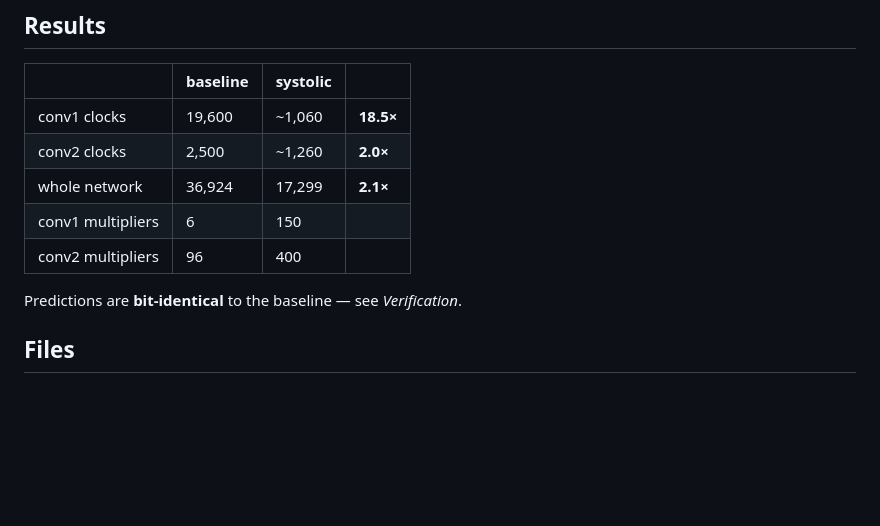
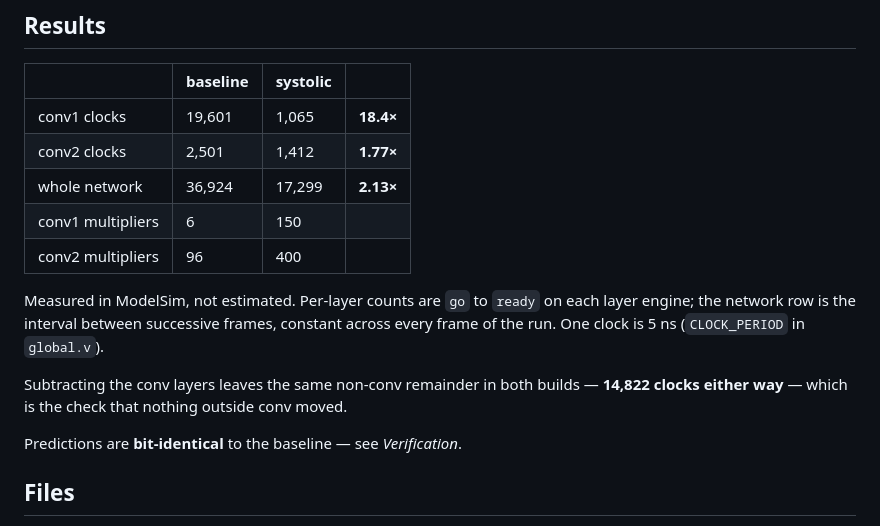
Before and after one commit to AayushSrivastava0307/BTP, a Markdown page: 16bit/README_systolic.md, the part around the change. Rendered like a GitHub page; blank space fills up the shorter version.

Commit message:
README_systolic: correct the conv2 clock figures against measurement
The results table claimed conv2 runs in ~1,260 clocks for a 2.0x speedup.
Measured in ModelSim it is 1,412 clocks, so 1.77x -- the claim was 152 clocks
optimistic. The number is consistent with the RTL state machine, which is six
channel passes of 27 weight-load + 208 stream = 1,410, plus the go/ready
handshake edges.

Every figure in the table is now a measured value rather than an estimate,
taken with ModelSim ASE 20.1 by probing go/ready on each layer engine and the
interval between frames:

  conv1    19,601 -> 1,065   18.4x   (was quoted 19,600 -> ~1,060, 18.5x)
  conv2     2,501 -> 1,412   1.77x   (was quoted  2,500 -> ~1,260, 2.0x)
  network  36,924 -> 17,299  2.13x   (unchanged, exact)

The network figures were already right and reproduce exactly: every frame
interval in the run is 36,924 clocks for the baseline and 17,299 for the
systolic build, with no variation.

Also records the cross-check that makes the per-layer numbers trustworthy:
subtracting the conv layers leaves 14,822 clocks in both builds, confirming
nothing outside conv changed.

No RTL is touched. Unit tests remain 290/290 and predictions remain identical
to the baseline over the frames compared.

```diff
--- a/16bit/README_systolic.md
+++ b/16bit/README_systolic.md
@@ -19,11 +19,18 @@ with the number of PEs; memory traffic does not. That is the whole point.
 
 | | baseline | systolic | |
 |---|---|---|---|
-| conv1 clocks | 19,600 | ~1,060 | **18.5×** |
-| conv2 clocks | 2,500 | ~1,260 | **2.0×** |
-| whole network | 36,924 | 17,299 | **2.1×** |
+| conv1 clocks | 19,601 | 1,065 | **18.4×** |
+| conv2 clocks | 2,501 | 1,412 | **1.77×** |
+| whole network | 36,924 | 17,299 | **2.13×** |
 | conv1 multipliers | 6 | 150 | |
 | conv2 multipliers | 96 | 400 | |
+
+Measured in ModelSim, not estimated. Per-layer counts are `go` to `ready` on each
+layer engine; the network row is the interval between successive frames, constant
+across every frame of the run. One clock is 5 ns (`CLOCK_PERIOD` in `global.v`).
+
+Subtracting the conv layers leaves the same non-conv remainder in both builds —
+**14,822 clocks either way** — which is the check that nothing outside conv moved.
 
 Predictions are **bit-identical** to the baseline — see *Verification*.
 
```
